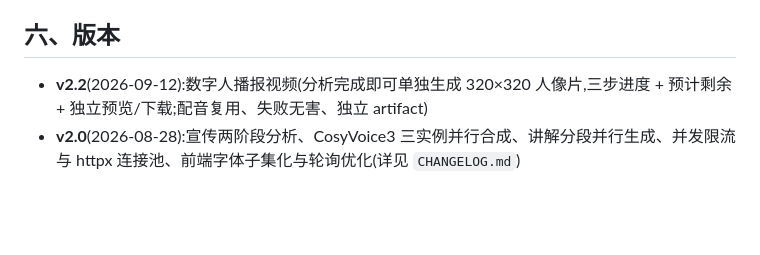
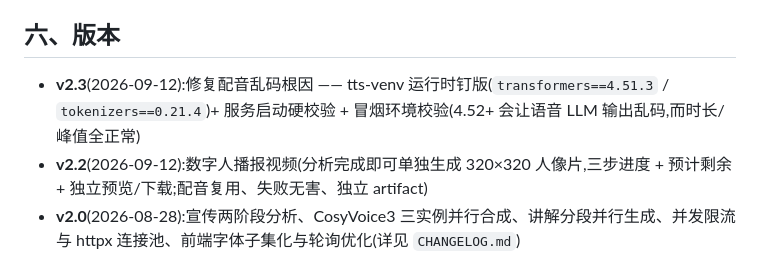
Before and after one commit to Ironstarboy/article2video, a Markdown page: README.md, the part around the change. Drawn GitHub-style; blank space fills up the shorter version.

```diff
--- a/README.md
+++ b/README.md
@@ -87,6 +87,7 @@ BGM:把授权曲目放入 `/mnt/workspace/ttv/assets/bgm/`(solemn-red.mp3 / acad
 
 ## 六、版本
 
+- **v2.3**(2026-09-12):修复配音乱码根因 —— tts-venv 运行时钉版(`transformers==4.51.3` / `tokenizers==0.21.4`)+ 服务启动硬校验 + 冒烟环境校验(4.52+ 会让语音 LLM 输出乱码,而时长/峰值全正常)
 - **v2.2**(2026-09-12):数字人播报视频(分析完成即可单独生成 320×320 人像片,三步进度 + 预计剩余 + 独立预览/下载;配音复用、失败无害、独立 artifact)
 - **v2.0**(2026-08-28):宣传两阶段分析、CosyVoice3 三实例并行合成、讲解分段并行生成、并发限流与 httpx 连接池、前端字体子集化与轮询优化(详见 `CHANGELOG.md`)
 - **v1.1**(2026-08-27):新增讲解视频(两步分析+三种讲解帧+原文逐字校验,5-30 分钟每 5 分钟一档,与宣传视频共用滑杆与风格系统)
```
Also changed, not shown: BUILD.md (+4 -2 lines), CHANGELOG.md (+24 -4 lines).
